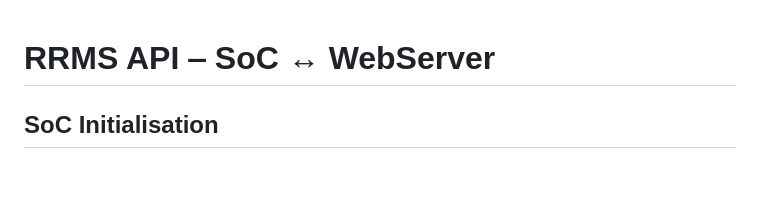
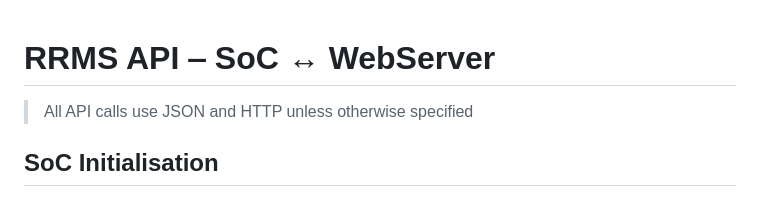
Before and after one commit to Aifert/CITS3200-Project, a Markdown page: API/SOC_API.md, the part around the change. Drawn GitHub-style; blank space fills up the shorter version.

Commit message:
Added clarification on protocols

```diff
--- a/API/SOC_API.md
+++ b/API/SOC_API.md
@@ -1,4 +1,6 @@
 # RRMS API ‒ SoC ↔ WebServer
+
+> All API calls use JSON and HTTP unless otherwise specified
 
 ## SoC Initialisation
 
```
